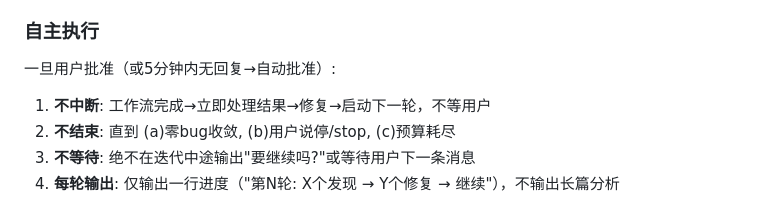
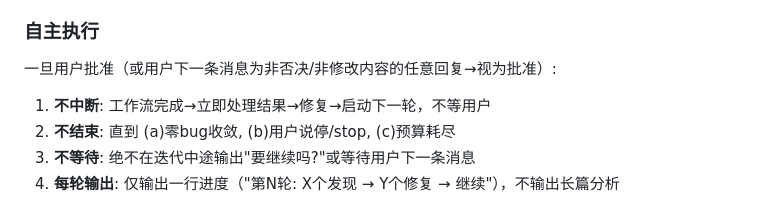
Before and after one commit to geyadawang-boop/code-shiniyaya, a Markdown page: SKILL.md, the part around the change. GitHub-like rendering.

Commit message:
v4.7.5 fix: remove phantom 5-minute auto-approval timer (CC has no daemon)

```diff
--- a/SKILL.md
+++ b/SKILL.md
@@ -280,7 +280,7 @@ AI: 读最新snapshot → 恢复全部状态 → 继续执行
 3. **呈现计划供审阅** → 输出计划摘要，提示"审阅后回复'批准执行'或提出修改"
 
 ### 自主执行
-一旦用户批准（或5分钟内无回复→自动批准）:
+一旦用户批准（或用户下一条消息为非否决/非修改内容的任意回复→视为批准）:
 1. **不中断**: 工作流完成→立即处理结果→修复→启动下一轮，不等用户
 2. **不结束**: 直到 (a)零bug收敛, (b)用户说停/stop, (c)预算耗尽
 3. **不等待**: 绝不在迭代中途输出"要继续吗?"或等待用户下一条消息
```
